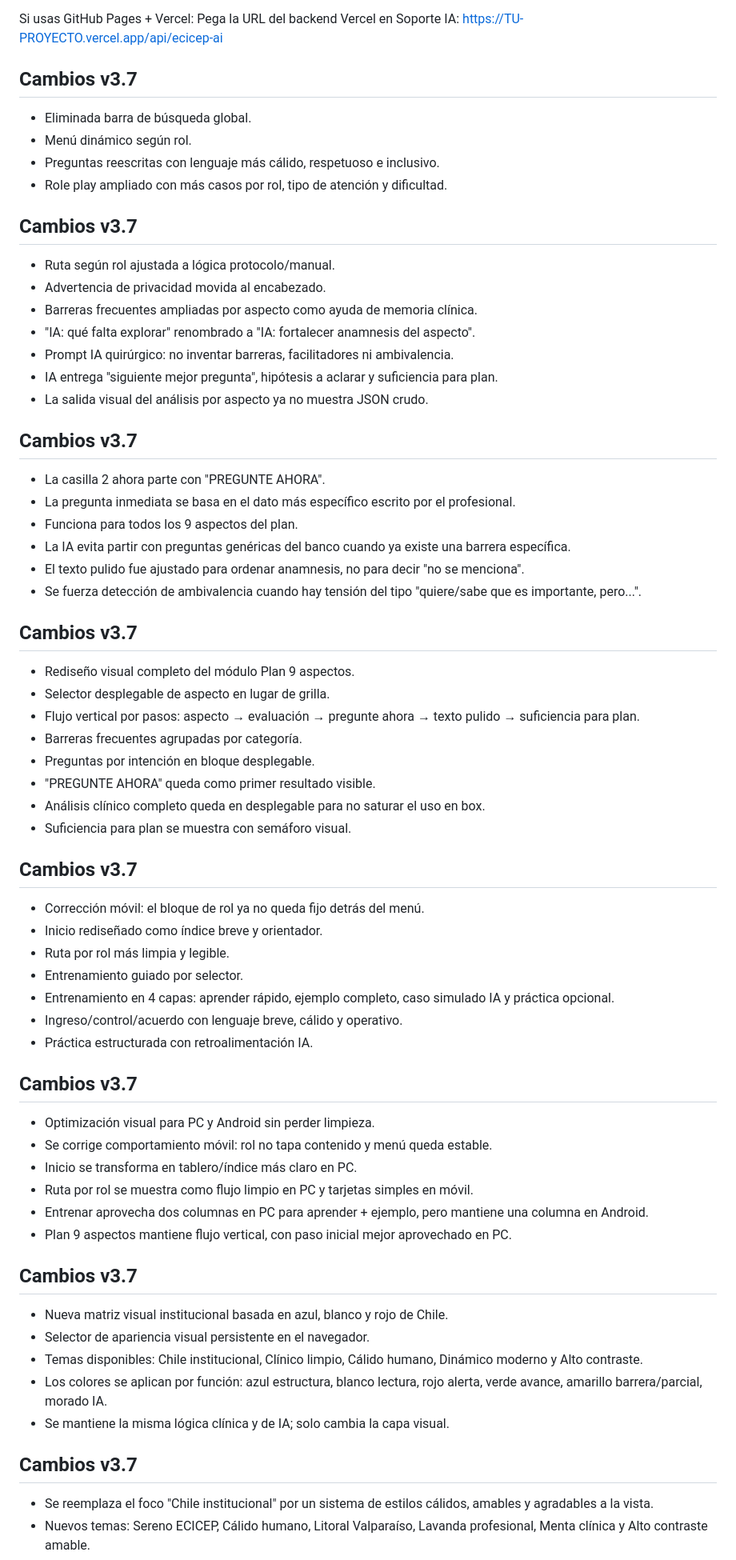
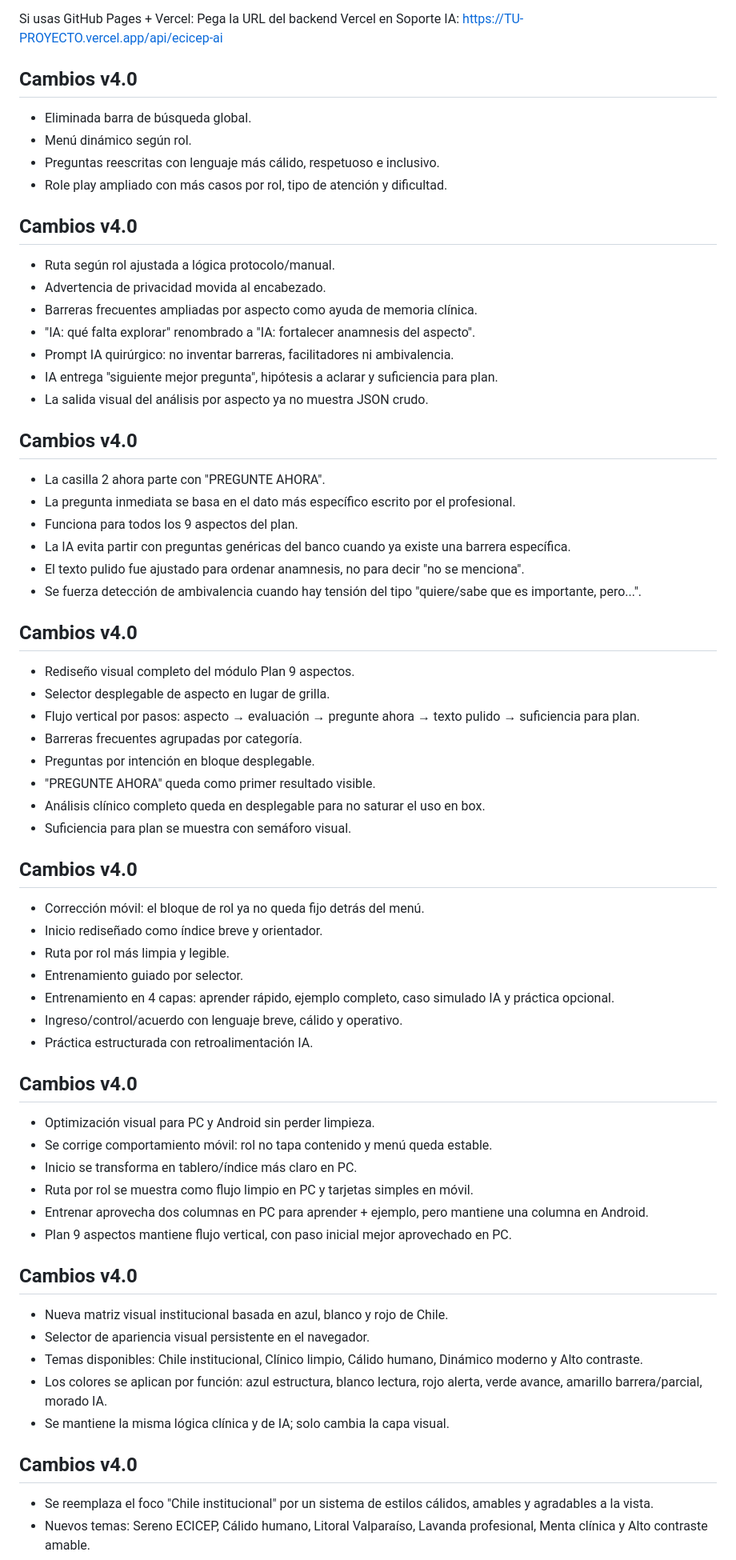
Before and after one commit to joaquincpj2021-spec/Entrenadora_ECICEP, a Markdown page: README.md, the part around one of its changes. Shown at 80% size. GitHub-like rendering.

```diff
--- a/README.md
+++ b/README.md
@@ -28,13 +28,13 @@ Pega la URL del backend Vercel en Soporte IA:
 https://TU-PROYECTO.vercel.app/api/ecicep-ai
 
 
-## Cambios v3.7
+## Cambios v4.0
 - Eliminada barra de búsqueda global.
 - Menú dinámico según rol.
 - Preguntas reescritas con lenguaje más cálido, respetuoso e inclusivo.
 - Role play ampliado con más casos por rol, tipo de atención y dificultad.
 
-## Cambios v3.7
+## Cambios v4.0
 - Ruta según rol ajustada a lógica protocolo/manual.
 - Advertencia de privacidad movida al encabezado.
 - Barreras frecuentes ampliadas por aspecto como ayuda de memoria clínica.
@@ -43,7 +43,7 @@ https://TU-PROYECTO.vercel.app/api/ecicep-ai
 - IA entrega "siguiente mejor pregunta", hipótesis a aclarar y suficiencia para plan.
 - La salida visual del análisis por aspecto ya no muestra JSON crudo.
 
-## Cambios v3.7
+## Cambios v4.0
 - La casilla 2 ahora parte con "PREGUNTE AHORA".
 - La pregunta inmediata se basa en el dato más específico escrito por el profesional.
 - Funciona para todos los 9 aspectos del plan.
@@ -51,7 +51,7 @@ https://TU-PROYECTO.vercel.app/api/ecicep-ai
 - El texto pulido fue ajustado para ordenar anamnesis, no para decir "no se menciona".
 - Se fuerza detección de ambivalencia cuando hay tensión del tipo "quiere/sabe que es importante, pero...".
 
-## Cambios v3.7
+## Cambios v4.0
 - Rediseño visual completo del módulo Plan 9 aspectos.
 - Selector desplegable de aspecto en lugar de grilla.
 - Flujo vertical por pasos: aspecto → evaluación → pregunte ahora → texto pulido → suficiencia para plan.
@@ -61,7 +61,7 @@ https://TU-PROYECTO.vercel.app/api/ecicep-ai
 - Análisis clínico completo queda en desplegable para no saturar el uso en box.
 - Suficiencia para plan se muestra con semáforo visual.
 
-## Cambios v3.7
+## Cambios v4.0
 - Corrección móvil: el bloque de rol ya no queda fijo detrás del menú.
 - Inicio rediseñado como índice breve y orientador.
 - Ruta por rol más limpia y legible.
@@ -70,7 +70,7 @@ https://TU-PROYECTO.vercel.app/api/ecicep-ai
 - Ingreso/control/acuerdo con lenguaje breve, cálido y operativo.
 - Práctica estructurada con retroalimentación IA.
 
-## Cambios v3.7
+## Cambios v4.0
 - Optimización visual para PC y Android sin perder limpieza.
 - Se corrige comportamiento móvil: rol no tapa contenido y menú queda estable.
 - Inicio se transforma en tablero/índice más claro en PC.
@@ -78,14 +78,14 @@ https://TU-PROYECTO.vercel.app/api/ecicep-ai
 - Entrenar aprovecha dos columnas en PC para aprender + ejemplo, pero mantiene una columna en Android.
 - Plan 9 aspectos mantiene flujo vertical, con paso inicial mejor aprovechado en PC.
 
-## Cambios v3.7
+## Cambios v4.0
 - Nueva matriz visual institucional basada en azul, blanco y rojo de Chile.
 - Selector de apariencia visual persistente en el navegador.
 - Temas disponibles: Chile institucional, Clínico limpio, Cálido humano, Dinámico moderno y Alto contraste.
 - Los colores se aplican por función: azul estructura, blanco lectura, rojo alerta, verde avance, amarillo barrera/parcial, morado IA.
 - Se mantiene la misma lógica clínica y de IA; solo cambia la capa visual.
 
-## Cambios v3.7
+## Cambios v4.0
 - Se reemplaza el foco "Chile institucional" por un sistema de estilos cálidos, amables y agradables a la vista.
 - Nuevos temas: Sereno ECICEP, Cálido humano, Litoral Valparaíso, Lavanda profesional, Menta clínica y Alto contraste amable.
 - Se mantiene la lógica de color funcional: azul/verde para estructura y cuidado, amarillo para barreras, rojo para alertas y morado para IA.
```
Also changed, not shown: other parts of README.md (+25 -9 lines).
